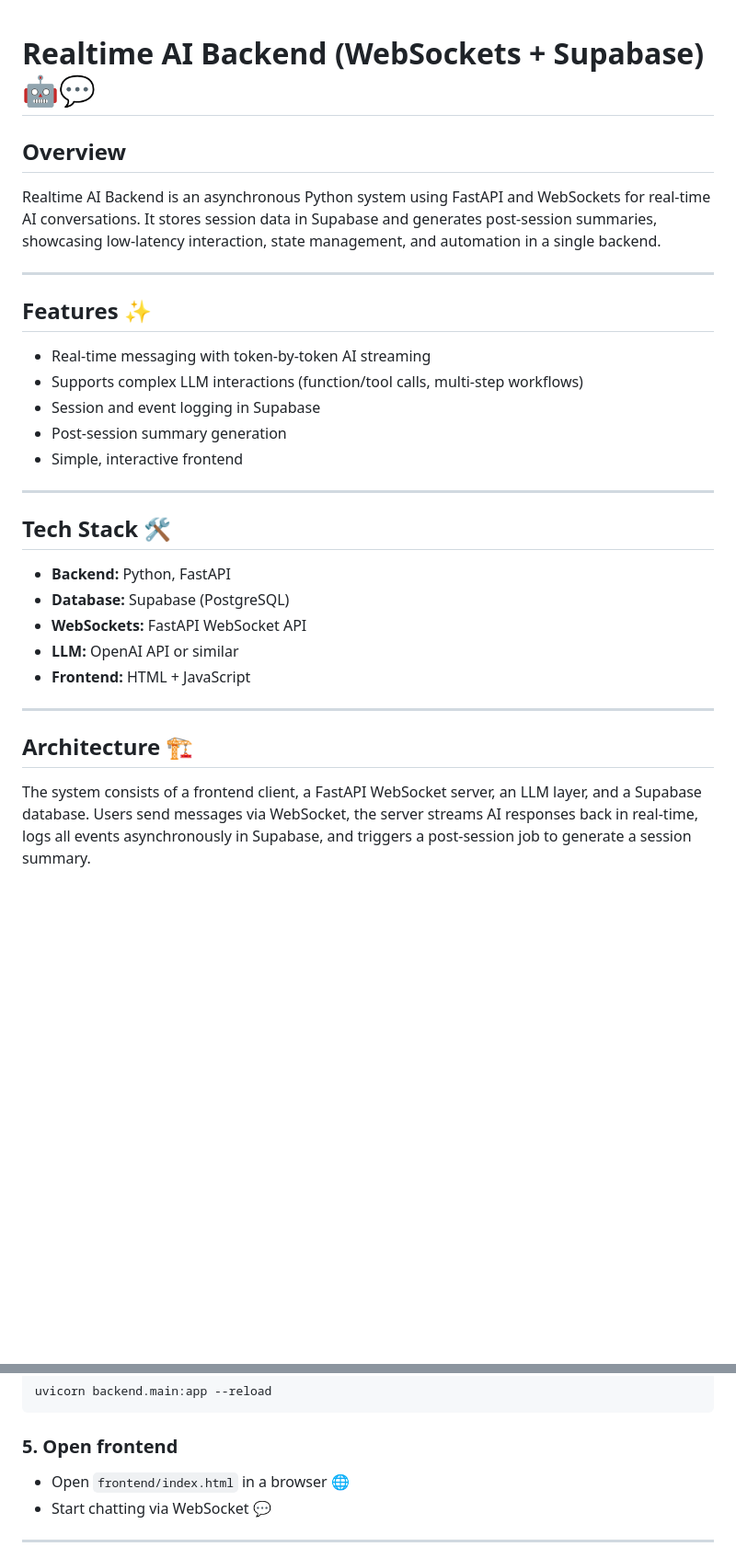
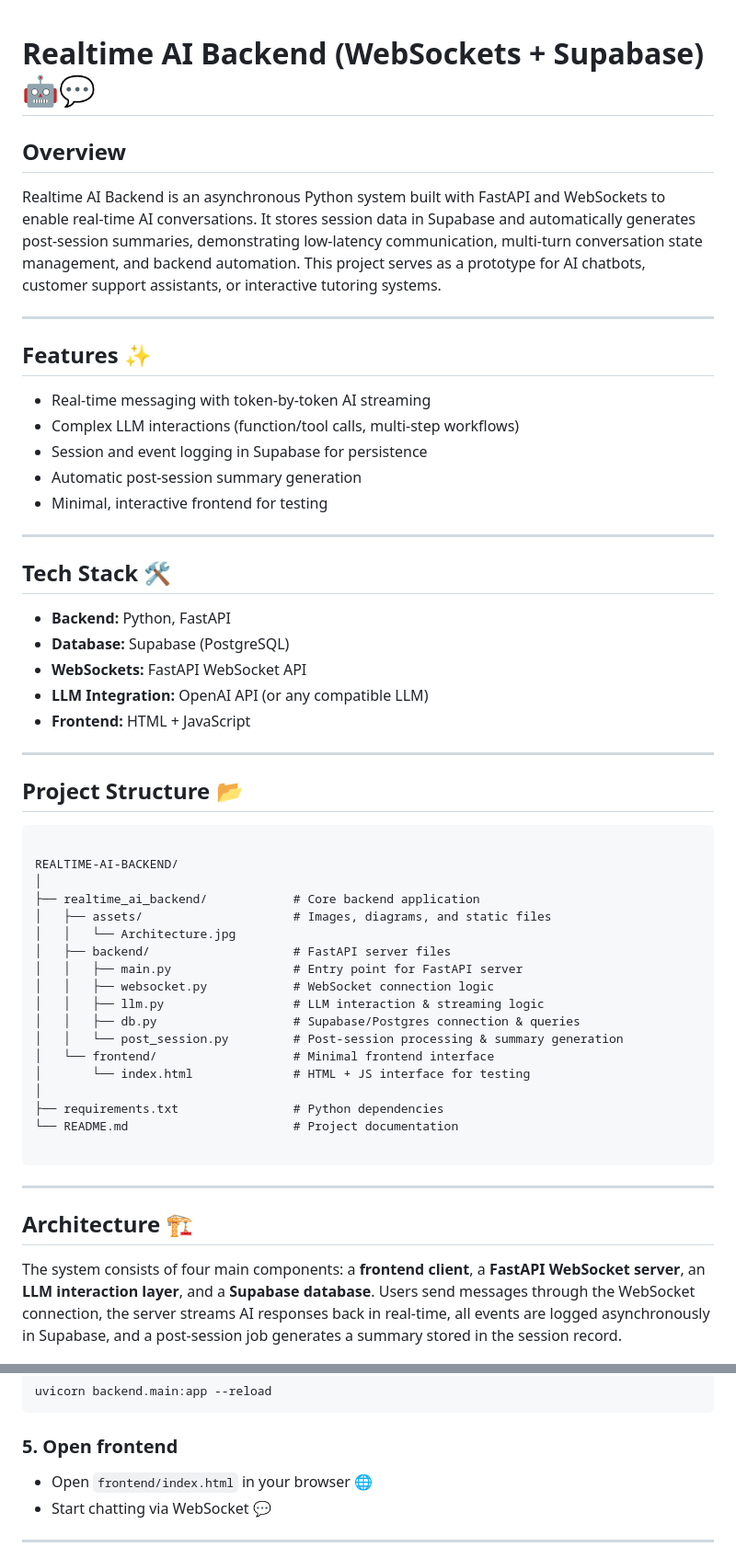
Before and after one commit to Rebelbytes/REALTIME-AI-BACKEND, a Markdown page: README.md, 2 parts joined by grey strips. Shown: that part at 92% size. Drawn GitHub-style; blank space fills up the shorter version.

`````diff
--- a/README.md
+++ b/README.md
@@ -1,17 +1,16 @@
-
 # Realtime AI Backend (WebSockets + Supabase) 🤖💬
 
 ## Overview
-Realtime AI Backend is an asynchronous Python system using FastAPI and WebSockets for real-time AI conversations. It stores session data in Supabase and generates post-session summaries, showcasing low-latency interaction, state management, and automation in a single backend.
+Realtime AI Backend is an asynchronous Python system built with FastAPI and WebSockets to enable real-time AI conversations. It stores session data in Supabase and automatically generates post-session summaries, demonstrating low-latency communication, multi-turn conversation state management, and backend automation. This project serves as a prototype for AI chatbots, customer support assistants, or interactive tutoring systems.
 
 ---
 
 ## Features ✨
 - Real-time messaging with token-by-token AI streaming
-- Supports complex LLM interactions (function/tool calls, multi-step workflows)
-- Session and event logging in Supabase
-- Post-session summary generation
-- Simple, interactive frontend
+- Complex LLM interactions (function/tool calls, multi-step workflows)
+- Session and event logging in Supabase for persistence
+- Automatic post-session summary generation
+- Minimal, interactive frontend for testing
 
 ---
 
@@ -19,13 +18,38 @@ Realtime AI Backend is an asynchronous Python system using FastAPI and WebSocket
 - **Backend:** Python, FastAPI
 - **Database:** Supabase (PostgreSQL)
 - **WebSockets:** FastAPI WebSocket API
-- **LLM:** OpenAI API or similar
+- **LLM Integration:** OpenAI API (or any compatible LLM)
 - **Frontend:** HTML + JavaScript
 
 ---
 
+## Project Structure 📂
+
+```
+
+REALTIME-AI-BACKEND/
+│
+├── realtime_ai_backend/            # Core backend application
+│   ├── assets/                     # Images, diagrams, and static files
+│   │   └── Architecture.jpg
+│   ├── backend/                    # FastAPI server files
+│   │   ├── main.py                 # Entry point for FastAPI server
+│   │   ├── websocket.py            # WebSocket connection logic
+│   │   ├── llm.py                  # LLM interaction & streaming logic
+│   │   ├── db.py                   # Supabase/Postgres connection & queries
+│   │   └── post_session.py         # Post-session processing & summary generation
+│   └── frontend/                   # Minimal frontend interface
+│       └── index.html              # HTML + JS interface for testing
+│
+├── requirements.txt                # Python dependencies
+└── README.md                       # Project documentation
+
+````
+
+---
+
 ## Architecture 🏗️
-The system consists of a frontend client, a FastAPI WebSocket server, an LLM layer, and a Supabase database. Users send messages via WebSocket, the server streams AI responses back in real-time, logs all events asynchronously in Supabase, and triggers a post-session job to generate a session summary.
+The system consists of four main components: a **frontend client**, a **FastAPI WebSocket server**, an **LLM interaction layer**, and a **Supabase database**. Users send messages through the WebSocket connection, the server streams AI responses back in real-time, all events are logged asynchronously in Supabase, and a post-session job generates a summary stored in the session record.
 
 ![Realtime AI Backend Architecture](realtime_ai_backend/assets/Architecture.jpg)
 
@@ -64,7 +88,7 @@ uvicorn backend.main:app --reload
 
 ### 5. Open frontend
 
-* Open `frontend/index.html` in a browser 🌐
+* Open `frontend/index.html` in your browser 🌐
 * Start chatting via WebSocket 💬
 
 ---
`````
Also changed, not shown: other parts of README.md (+5 -24 lines).
